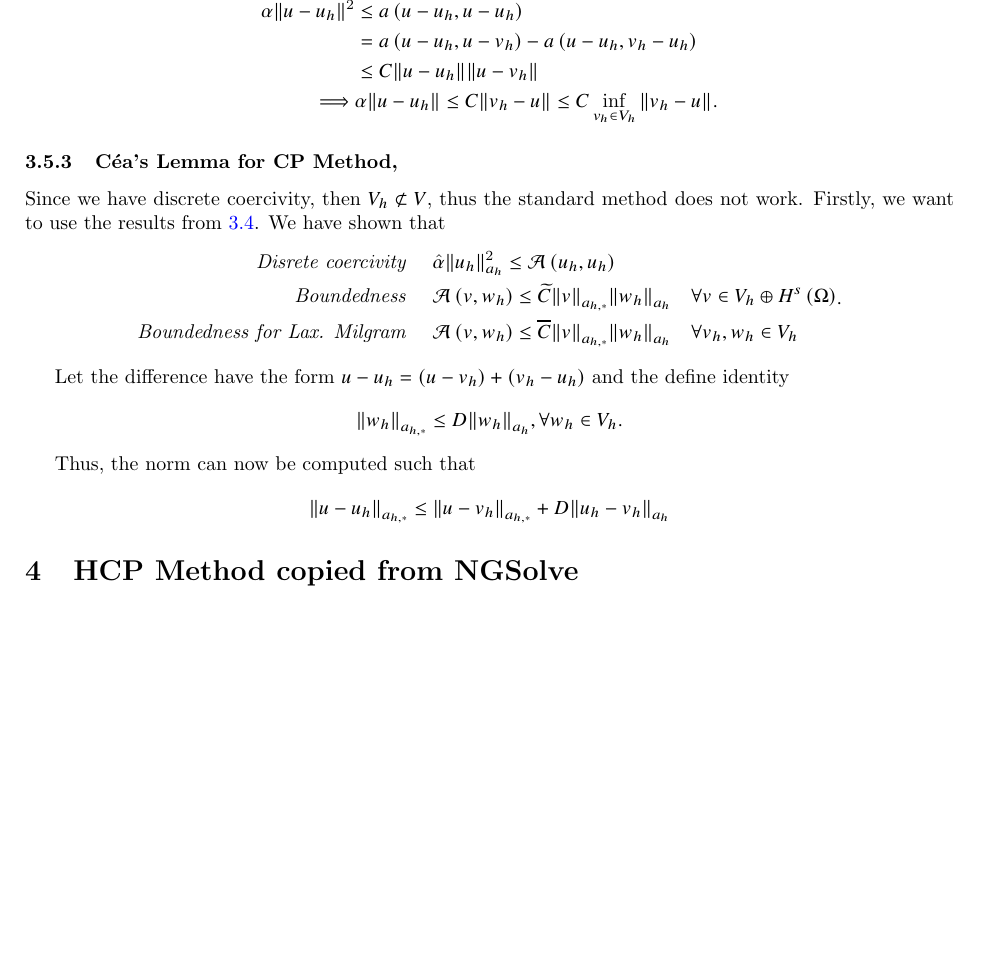
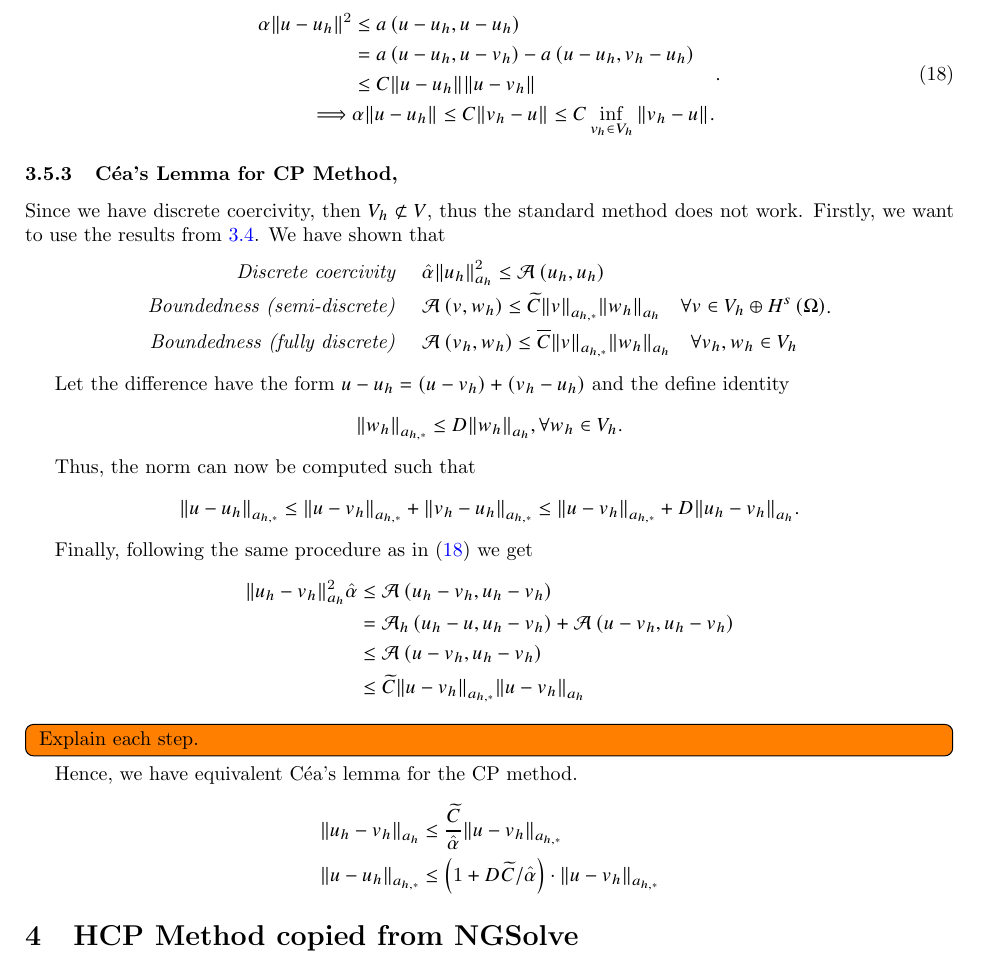
Before and after one commit to isakhammer/master_thesis, a LaTeX document (latex/main.tex, which reads latex/CIP.tex): part of page 10 of 12, cut at the place of the change, the shorter picture padded with empty space. Compiled offline with pdfLaTeX.

Commit message:
Finished writing the template of ceas lemma

```diff
--- a/latex/CIP.tex
+++ b/latex/CIP.tex
@@ -324,30 +324,54 @@ Then the Céa's lemma says that this is satisfied,
 \end{equation}
 
 The lemma naturally arise using the following argumentation,
-\[
+\begin{equation}
+\label{eq:cealemma_proof}
     \begin{split}
 \alpha \| u - u_{h} \|_{  }^{  2} & \le a\left( u-u_{h}, u - u_{h} \right) \\
 &= a\left( u - u_{h}, u - v_{h} \right)  - a\left( u - u_{h}, v_{h} - u_{h} \right)  \\
 & \le  C\| u - u_{h} \|_{  }^{  } \| u - v_{h} \|_{  }^{  } \\
 \implies &  \alpha \| u - u_{h} \|_{  }^{  }    \le  C \| v_{h} - u \|_{  }^{  } \le C \inf_{v_{h} \in V_{h}} \| v_{h} -u \|_{  }^{  }.
     \end{split}
-\]
+.\end{equation}
 
 \subsubsection{Céa's Lemma for CP Method, }%
 \label{ssub:ceas_lemma}
 Since we have discrete coercivity, then $V_{h} \not \subset V$, thus the standard method does not work. Firstly, we want to use the results from \ref{sub:error_and_stability_analysis_of_c0ip}. We have shown that
 \begin{equation*}
     \begin{split}
-    \textit{Disrete coercivity } \quad & \hat{\alpha } \| u_{h} \|_{ a_{h} }^{ 2 }  \le  \mathcal{A} \left( u_{h}, u_{h} \right) \\
-    \textit{Boundedness }\quad  & \mathcal{A} \left( v,w_{h} \right)  \le  \widetilde{C} \| v \|_{ a_{h,*} }^{  }  \| w_{h} \|_{ a_{h} }^{  } \quad \forall v \in  V_{h} \oplus H^{s}\left( \Omega  \right) \\
-    \textit{Boundedness for Lax. Milgram }\quad  & \mathcal{A} \left( v,w_{h} \right)  \le  \overline{C}  \| v \|_{ a_{h,*} }^{  }  \| w_{h} \|_{ a_{h} }^{  } \quad \forall v_{h}, w_{h} \in V_{h}
+    \textit{Discrete coercivity } \quad & \hat{\alpha } \| u_{h} \|_{ a_{h} }^{ 2 }  \le  \mathcal{A} \left( u_{h}, u_{h} \right) \\
+    \textit{Boundedness (semi-discrete) }\quad  & \mathcal{A} \left( v,w_{h} \right)  \le  \widetilde{C} \| v \|_{ a_{h,*} }^{  }  \| w_{h} \|_{ a_{h} }^{  } \quad \forall v \in  V_{h} \oplus H^{s}\left( \Omega  \right) \\
+    \textit{Boundedness (fully discrete) }\quad  & \mathcal{A} \left( v_{h},w_{h} \right)  \le  \overline{C}  \| v \|_{ a_{h,*} }^{  }  \| w_{h} \|_{ a_{h} }^{  } \quad \forall v_{h}, w_{h} \in V_{h}
     \end{split}
 .\end{equation*}
 
-Let the difference have the form $u - u_{h} = (u - v_{h} )  + (v_{h} - u_{h})$ and the define identity $$\| w_{h} \|_{ a_{h,*} }^{  }  \le  D \| w_{h} \|_{ a_{h} }^{  }, \forall w_{h} \in V_{h} .$$
+Let the difference have the form $u - u_{h} = (u - v_{h} )  + (v_{h} - u_{h})$ and the define identity
+$$
+\| w_{h} \|_{ a_{h,*} }^{  }  \le  D \| w_{h} \|_{ a_{h} }^{  }, \forall w_{h} \in V_{h} .
+$$
+
 
 Thus, the norm can now be computed such that\[
-\| u - u_{h} \|_{ a_{h,*} }^{  } \le \| u -v_{h} \|_{ a_{h,*} }^{  }  + D \| u_{h} - v_{h} \|_{a_{h}  }^{  }
+\| u - u_{h} \|_{ a_{h,*} }^{  } \le \|u - v_{h}  \|_{a_{h,*}  }^{  }  + \| v_{h} - u_{h} \|_{a_{h,*}  }^{  } \\
+\le \| u -v_{h} \|_{ a_{h,*} }^{  }  + D \| u_{h} - v_{h} \|_{a_{h}  }^{  }.
+\]
+
+Finally, following the same procedure as in \eqref{eq:cealemma_proof} we get
+\[
+    \begin{split}
+\| u_{h} - v_{h} \|_{a_{h}  }^{2  } \hat{\alpha } & \le  \mathcal{A} \left( u_{h} - v_{h}, u_{h} - v_{h} \right) \\
+& =  \mathcal{A} _{h} \left( u_{h} -u, u_{h} -v_{h} \right) + \mathcal{A} \left( u - v_{h}, u_{h} - v_{h} \right) \\
+ &  \le  \mathcal{A}  \left( u - v_{h}, u_{h} - v_{h} \right)   \\
+ &\le  \widetilde{C} \| u - v_{h} \|_{ a_{h,*} }^{  } \| u- v_{h} \|_{ a_{h} }^{  }
+    \end{split}
+\]
+\todo[inline]{ Explain each step. }
+Hence, we have equivalent Céa's lemma for the CP method.
+\[
+    \begin{split}
+\| u_{h} - v_{h} \|_{ a_{h} }^{  }  & \le \frac{\widetilde{C}}{\hat{\alpha }}  \| u - v_{h} \|_{ a_{h, *} }^{  } \\
+\| u - u_{h} \|_{ a_{h,*} }^{  }  & \le \left( 1 + D \widetilde{C} /\hat{\alpha } \right)\cdot  \| u - v_{h} \|_{ a_{h,*} }^{  }
+    \end{split}
 \]
 
 
```
Also changed, not shown: latex/CIP.tex (4 more changed lines).
